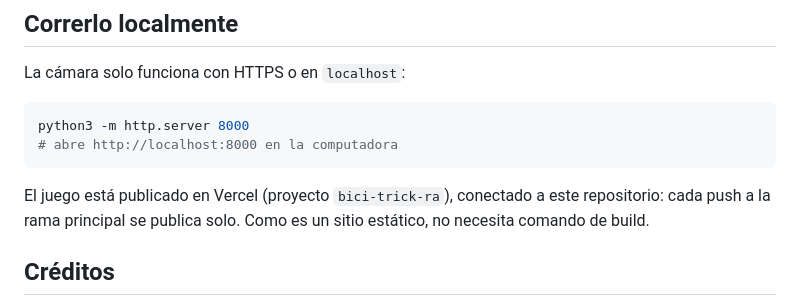
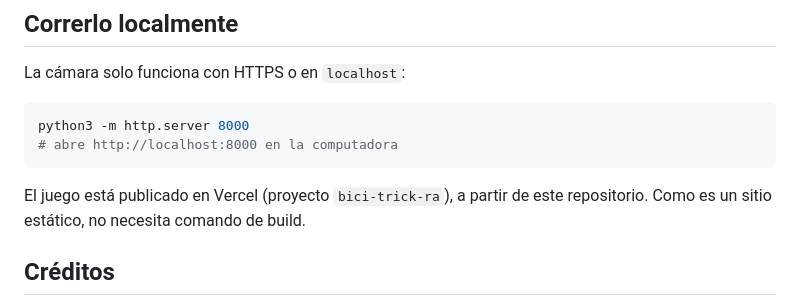
Before and after one commit to flamaBarrita/RA-1, a Markdown page: README.md, the part around the change. Drawn GitHub-style.

Commit message:
README: nota de publicación en Vercel

````diff
--- a/README.md
+++ b/README.md
@@ -93,7 +93,7 @@ python3 -m http.server 8000
 # abre http://localhost:8000 en la computadora
 ```
 
-El juego está publicado en Vercel (proyecto `bici-trick-ra`), conectado a este repositorio: cada push a la rama principal se publica solo. Como es un sitio estático, no necesita comando de build.
+El juego está publicado en Vercel (proyecto `bici-trick-ra`), a partir de este repositorio. Como es un sitio estático, no necesita comando de build.
 
 ## Créditos
 
````
